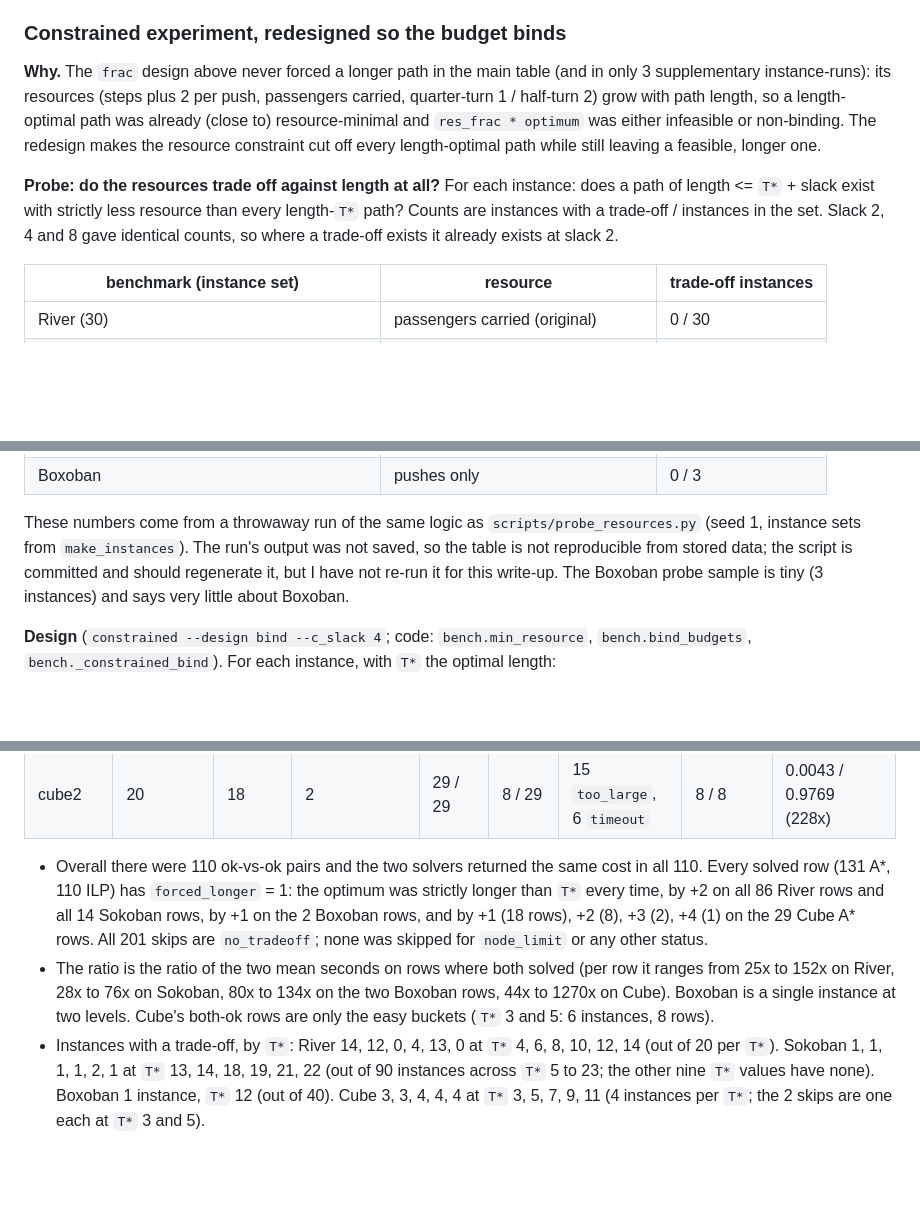
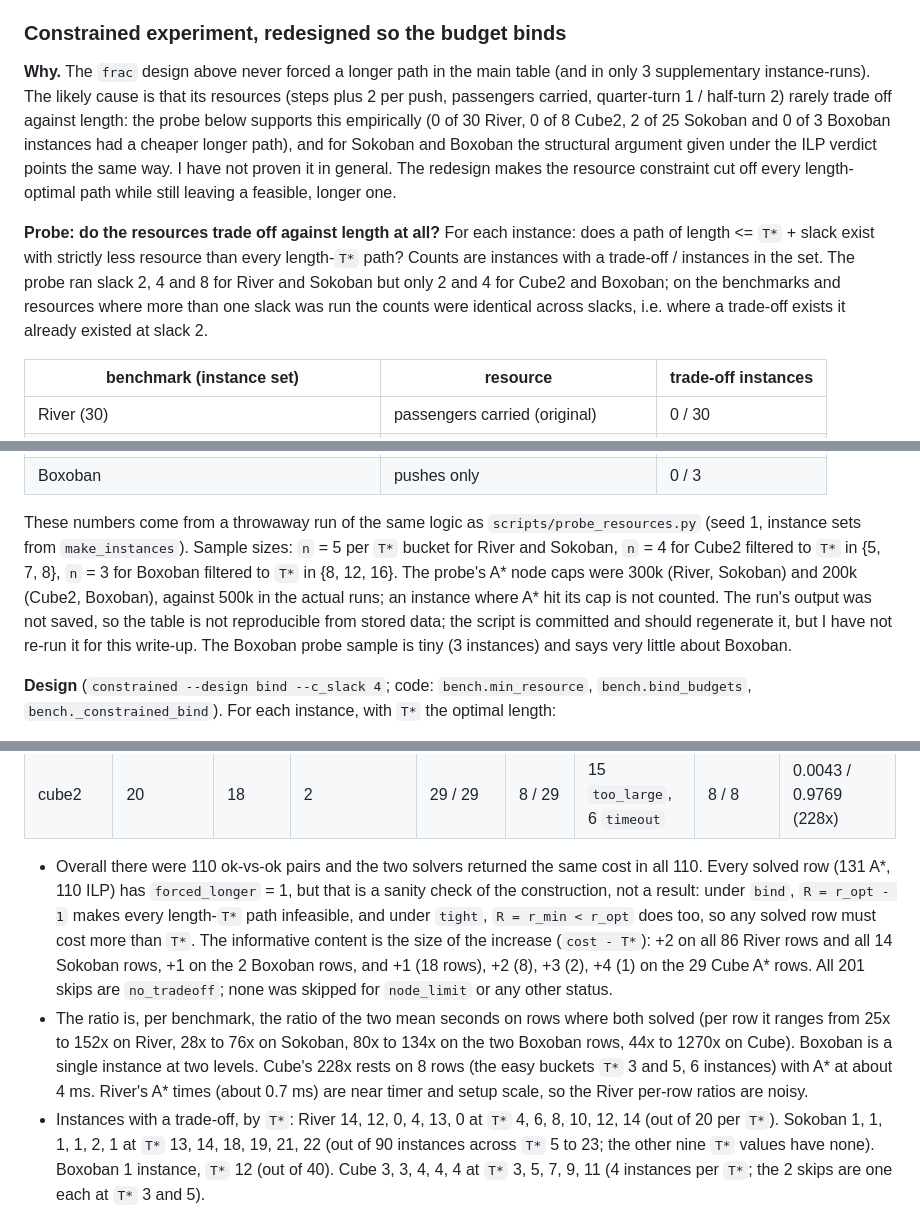
Before and after one commit to Harsh-v69/MachineLearningCP, a Markdown page: README.md, 3 parts joined by grey strips. Drawn GitHub-style; blank space fills up the shorter version.

Commit message:
docs: README prose polish for bind section (forced_longer is by construction, probe scope, speed-ratio wording, --design frac)
Co-Authored-By: Claude Sonnet 5.5 <noreply@anthropic.com>

```diff
--- a/README.md
+++ b/README.md
@@ -255,14 +255,18 @@ pattern is the same as in the unconstrained table.
 
 ### Constrained experiment, redesigned so the budget binds
 
-**Why.** The `frac` design above never forced a longer path in the main table (and in only 3 supplementary instance-runs): its resources (steps plus 2 per
-push, passengers carried, quarter-turn 1 / half-turn 2) grow with path length, so a length-optimal path was already
-(close to) resource-minimal and `res_frac * optimum` was either infeasible or non-binding. The redesign makes the
-resource constraint cut off every length-optimal path while still leaving a feasible, longer one.
+**Why.** The `frac` design above never forced a longer path in the main table (and in only 3 supplementary instance-runs).
+The likely cause is that its resources (steps plus 2 per push, passengers carried, quarter-turn 1 / half-turn 2) rarely
+trade off against length: the probe below supports this empirically (0 of 30 River, 0 of 8 Cube2, 2 of 25 Sokoban and 0 of
+3 Boxoban instances had a cheaper longer path), and for Sokoban and Boxoban the structural argument given under the ILP
+verdict points the same way. I have not proven it in general. The redesign makes the resource constraint cut off every
+length-optimal path while still leaving a feasible, longer one.
 
 **Probe: do the resources trade off against length at all?** For each instance: does a path of length <= `T*` + slack
 exist with strictly less resource than every length-`T*` path? Counts are instances with a trade-off / instances in the
-set. Slack 2, 4 and 8 gave identical counts, so where a trade-off exists it already exists at slack 2.
+set. The probe ran slack 2, 4 and 8 for River and Sokoban but only 2 and 4 for Cube2 and Boxoban; on the benchmarks and
+resources where more than one slack was run the counts were identical across slacks, i.e. where a trade-off exists it
+already existed at slack 2.
 
 | benchmark (instance set) | resource | trade-off instances |
 |---|---|---|
@@ -278,9 +282,11 @@ set. Slack 2, 4 and 8 gave identical counts, so where a trade-off exists it alre
 | Boxoban | pushes only | 0 / 3 |
 
 These numbers come from a throwaway run of the same logic as `scripts/probe_resources.py` (seed 1, instance sets from
-`make_instances`). The run's output was not saved, so the table is not reproducible from stored data; the script is
-committed and should regenerate it, but I have not re-run it for this write-up. The Boxoban probe sample is tiny
-(3 instances) and says very little about Boxoban.
+`make_instances`). Sample sizes: `n` = 5 per `T*` bucket for River and Sokoban, `n` = 4 for Cube2 filtered to `T*` in
+{5, 7, 8}, `n` = 3 for Boxoban filtered to `T*` in {8, 12, 16}. The probe's A* node caps were 300k (River, Sokoban) and
+200k (Cube2, Boxoban), against 500k in the actual runs; an instance where A* hit its cap is not counted. The run's output
+was not saved, so the table is not reproducible from stored data; the script is committed and should regenerate it, but I
+have not re-run it for this write-up. The Boxoban probe sample is tiny (3 instances) and says very little about Boxoban.
 
 **Design** (`constrained --design bind --c_slack 4`; code: `bench.min_resource`, `bench.bind_budgets`,
 `bench._constrained_bind`). For each instance, with `T*` the optimal length:
@@ -316,12 +323,15 @@ instance contributes a `bind` row and, when it exists, a `tight` row.
 | cube2 | 20 | 18 | 2 | 29 / 29 | 8 / 29 | 15 `too_large`, 6 `timeout` | 8 / 8 | 0.0043 / 0.9769 (228x) |
 
 - Overall there were 110 ok-vs-ok pairs and the two solvers returned the same cost in all 110. Every solved row (131 A*,
-  110 ILP) has `forced_longer` = 1: the optimum was strictly longer than `T*` every time, by +2 on all 86 River rows and
-  all 14 Sokoban rows, by +1 on the 2 Boxoban rows, and by +1 (18 rows), +2 (8), +3 (2), +4 (1) on the 29 Cube A* rows.
+  110 ILP) has `forced_longer` = 1, but that is a sanity check of the construction, not a result: under `bind`,
+  `R = r_opt - 1` makes every length-`T*` path infeasible, and under `tight`, `R = r_min < r_opt` does too, so any solved
+  row must cost more than `T*`. The informative content is the size of the increase (`cost - T*`): +2 on all 86 River rows
+  and all 14 Sokoban rows, +1 on the 2 Boxoban rows, and +1 (18 rows), +2 (8), +3 (2), +4 (1) on the 29 Cube A* rows.
   All 201 skips are `no_tradeoff`; none was skipped for `node_limit` or any other status.
-- The ratio is the ratio of the two mean seconds on rows where both solved (per row it ranges from 25x to 152x on River,
-  28x to 76x on Sokoban, 80x to 134x on the two Boxoban rows, 44x to 1270x on Cube). Boxoban is a single instance at two
-  levels. Cube's both-ok rows are only the easy buckets (`T*` 3 and 5: 6 instances, 8 rows).
+- The ratio is, per benchmark, the ratio of the two mean seconds on rows where both solved (per row it ranges from 25x to
+  152x on River, 28x to 76x on Sokoban, 80x to 134x on the two Boxoban rows, 44x to 1270x on Cube). Boxoban is a single
+  instance at two levels. Cube's 228x rests on 8 rows (the easy buckets `T*` 3 and 5, 6 instances) with A* at about 4 ms.
+  River's A* times (about 0.7 ms) are near timer and setup scale, so the River per-row ratios are noisy.
 - Instances with a trade-off, by `T*`: River 14, 12, 0, 4, 13, 0 at `T*` 4, 6, 8, 10, 12, 14 (out of 20 per `T*`).
   Sokoban 1, 1, 1, 1, 2, 1 at `T*` 13, 14, 18, 19, 21, 22 (out of 90 instances across `T*` 5 to 23; the other nine `T*` values
   have none). Boxoban 1 instance, `T*` 12 (out of 40). Cube 3, 3, 4, 4, 4 at `T*` 3, 5, 7, 9, 11 (4 instances per `T*`;
```
Also changed, not shown: other parts of README.md (+9 -7 lines).
